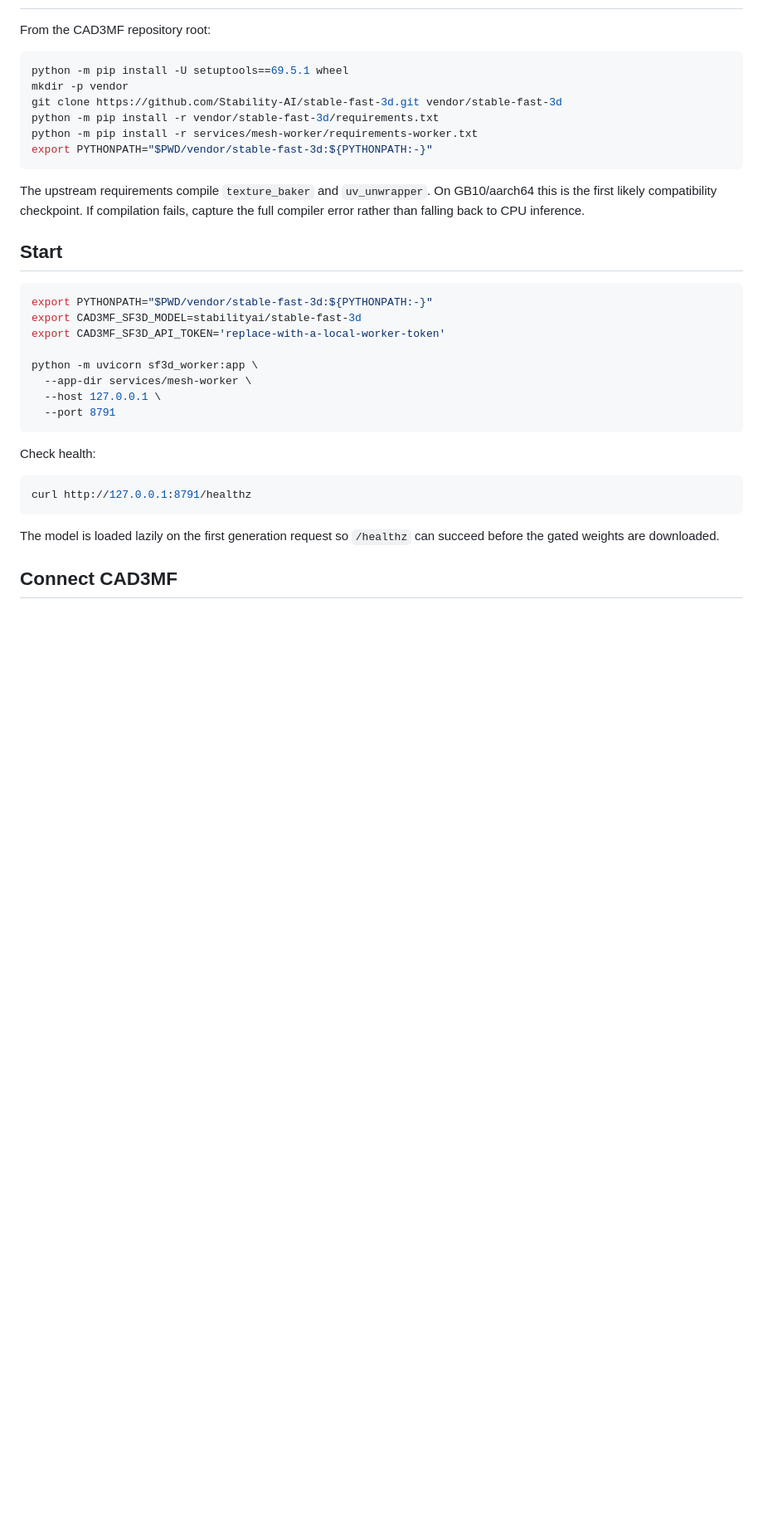
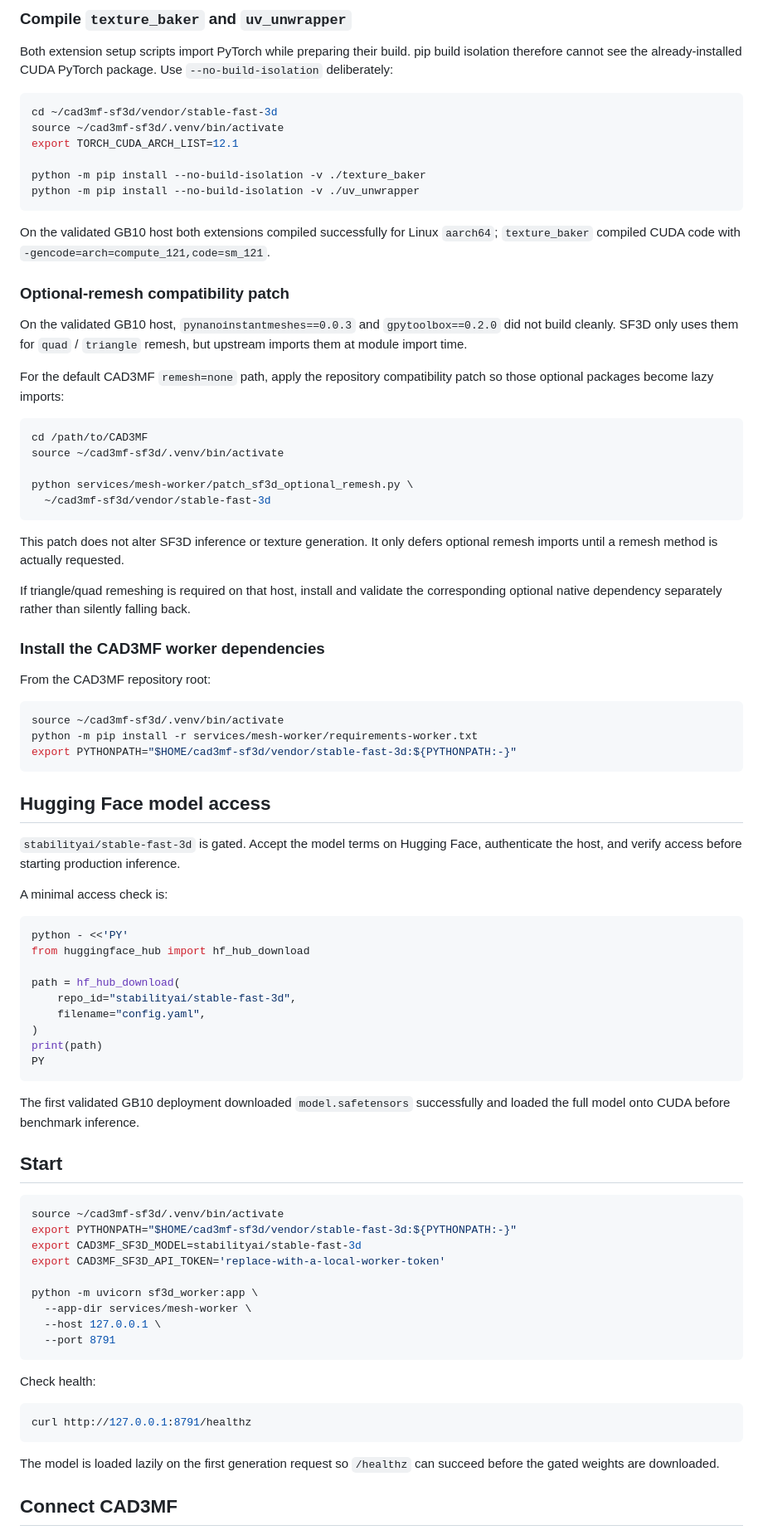
Before and after one commit to zycaskevin/CAD3MF, a Markdown page: services/mesh-worker/README.md, the part around one of its changes. Shown at 83% size. Drawn GitHub-style; blank space fills up the shorter version.

Commit message:
Document validated GB10 SF3D deployment path

````diff
--- a/services/mesh-worker/README.md
+++ b/services/mesh-worker/README.md
@@ -33,21 +83,71 @@ export TORCH_CUDA_ARCH_LIST=12.1
+### Compile `texture_baker` and `uv_unwrapper`
+
+Both extension setup scripts import PyTorch while preparing their build. pip build isolation therefore cannot see the already-installed CUDA PyTorch package. Use `--no-build-isolation` deliberately:
+
+```bash
+cd ~/cad3mf-sf3d/vendor/stable-fast-3d
+source ~/cad3mf-sf3d/.venv/bin/activate
+export TORCH_CUDA_ARCH_LIST=12.1
+
+python -m pip install --no-build-isolation -v ./texture_baker
+python -m pip install --no-build-isolation -v ./uv_unwrapper
+```
+
+On the validated GB10 host both extensions compiled successfully for Linux `aarch64`; `texture_baker` compiled CUDA code with `-gencode=arch=compute_121,code=sm_121`.
+
+### Optional-remesh compatibility patch
+
+On the validated GB10 host, `pynanoinstantmeshes==0.0.3` and `gpytoolbox==0.2.0` did not build cleanly. SF3D only uses them for `quad` / `triangle` remesh, but upstream imports them at module import time.
+
+For the default CAD3MF `remesh=none` path, apply the repository compatibility patch so those optional packages become lazy imports:
+
+```bash
+cd /path/to/CAD3MF
+source ~/cad3mf-sf3d/.venv/bin/activate
+
+python services/mesh-worker/patch_sf3d_optional_remesh.py \
+  ~/cad3mf-sf3d/vendor/stable-fast-3d
+```
+
+This patch does not alter SF3D inference or texture generation. It only defers optional remesh imports until a remesh method is actually requested.
+
+If triangle/quad remeshing is required on that host, install and validate the corresponding optional native dependency separately rather than silently falling back.
+
+### Install the CAD3MF worker dependencies
 
 From the CAD3MF repository root:
 
 ```bash
-python -m pip install -U setuptools==69.5.1 wheel
-mkdir -p vendor
-git clone https://github.com/Stability-AI/stable-fast-3d.git vendor/stable-fast-3d
-python -m pip install -r vendor/stable-fast-3d/requirements.txt
+source ~/cad3mf-sf3d/.venv/bin/activate
 python -m pip install -r services/mesh-worker/requirements-worker.txt
-export PYTHONPATH="$PWD/vendor/stable-fast-3d:${PYTHONPATH:-}"
+export PYTHONPATH="$HOME/cad3mf-sf3d/vendor/stable-fast-3d:${PYTHONPATH:-}"
 ```
 
-The upstream requirements compile `texture_baker` and `uv_unwrapper`. On GB10/aarch64 this is the first likely compatibility checkpoint. If compilation fails, capture the full compiler error rather than falling back to CPU inference.
+## Hugging Face model access
+
+`stabilityai/stable-fast-3d` is gated. Accept the model terms on Hugging Face, authenticate the host, and verify access before starting production inference.
+
+A minimal access check is:
+
+```bash
+python - <<'PY'
+from huggingface_hub import hf_hub_download
+
+path = hf_hub_download(
+    repo_id="stabilityai/stable-fast-3d",
+    filename="config.yaml",
+)
+print(path)
+PY
+```
+
+The first validated GB10 deployment downloaded `model.safetensors` successfully and loaded the full model onto CUDA before benchmark inference.
 
 ## Start
 
 ```bash
-export PYTHONPATH="$PWD/vendor/stable-fast-3d:${PYTHONPATH:-}"
+source ~/cad3mf-sf3d/.venv/bin/activate
+export PYTHONPATH="$HOME/cad3mf-sf3d/vendor/stable-fast-3d:${PYTHONPATH:-}"
 export CAD3MF_SF3D_MODEL=stabilityai/stable-fast-3d
 export CAD3MF_SF3D_API_TOKEN='replace-with-a-local-worker-token'
 
````
Also changed, not shown: other parts of services/mesh-worker/README.md (+60 -16 lines).
